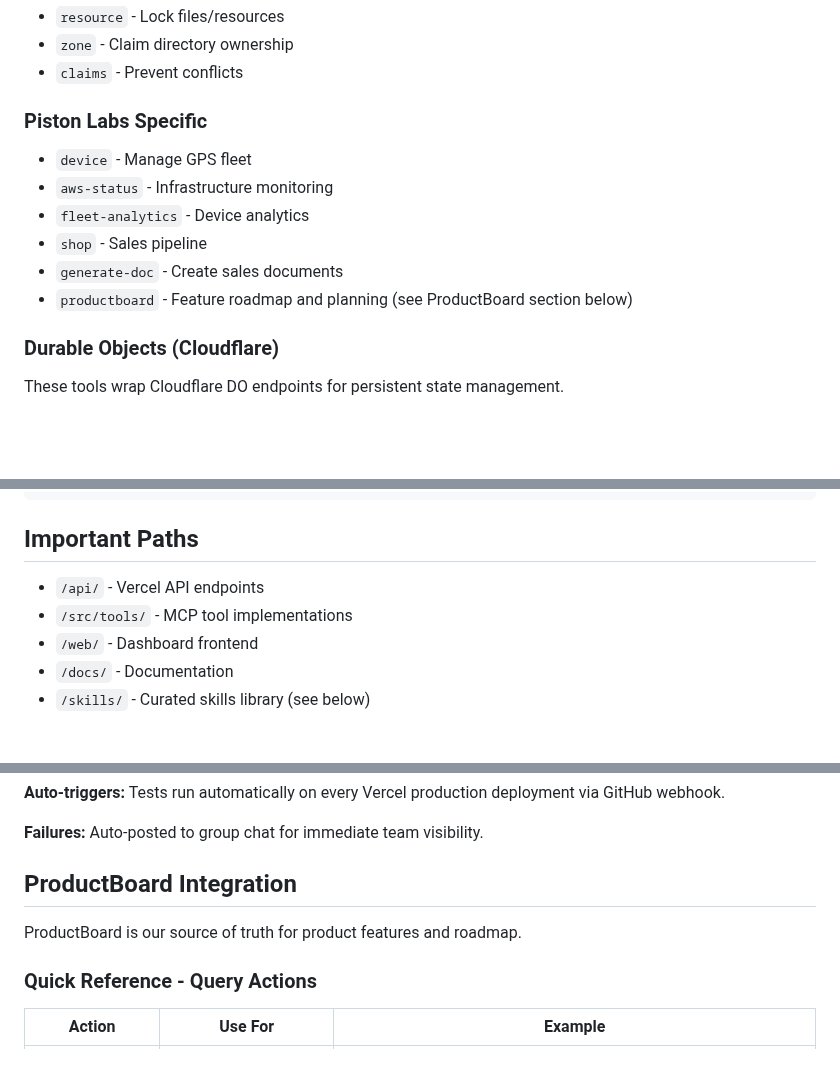
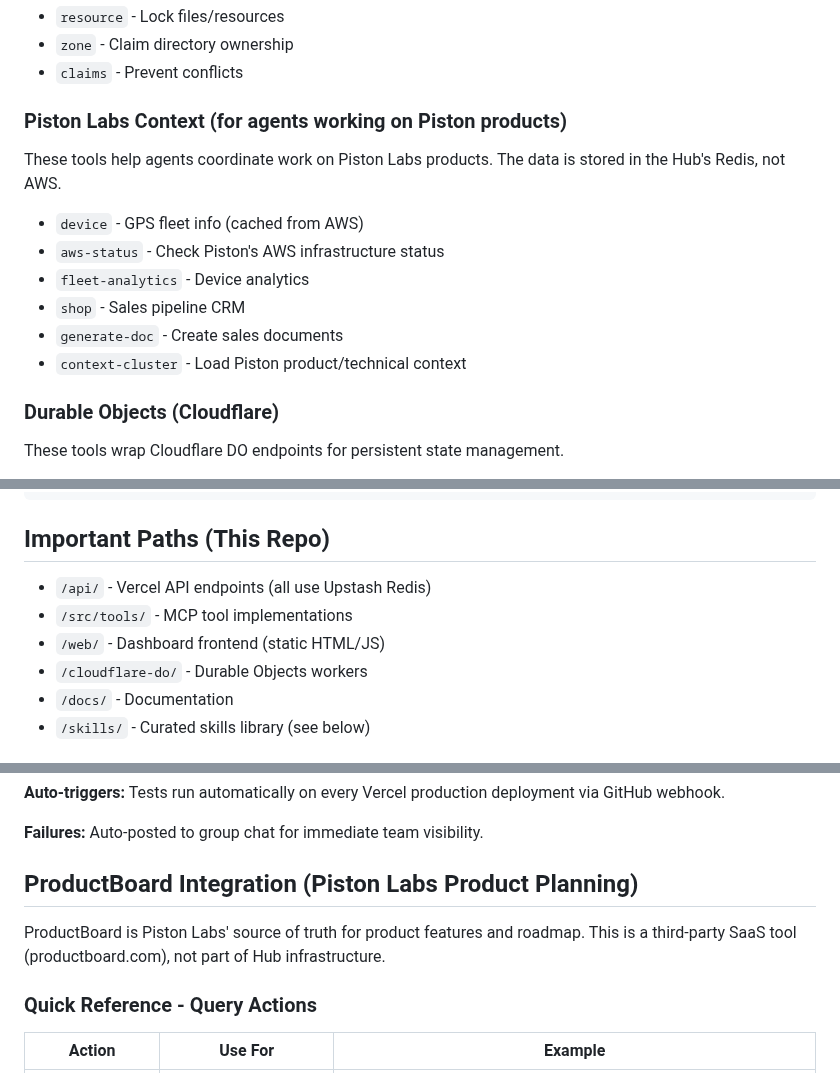
Before and after one commit to Piston-Labs/agent-coord-mcp, a Markdown page: CLAUDE.md, 3 parts joined by grey strips. Drawn GitHub-style; blank space fills up the shorter version.

````diff
--- a/CLAUDE.md
+++ b/CLAUDE.md
@@ -141,13 +167,14 @@ Use these tools to manage context efficiently when working with large files:
 - `zone` - Claim directory ownership
 - `claims` - Prevent conflicts
 
-### Piston Labs Specific
-- `device` - Manage GPS fleet
-- `aws-status` - Infrastructure monitoring
+### Piston Labs Context (for agents working on Piston products)
+These tools help agents coordinate work on Piston Labs products. The data is stored in the Hub's Redis, not AWS.
+- `device` - GPS fleet info (cached from AWS)
+- `aws-status` - Check Piston's AWS infrastructure status
 - `fleet-analytics` - Device analytics
-- `shop` - Sales pipeline
+- `shop` - Sales pipeline CRM
 - `generate-doc` - Create sales documents
-- `productboard` - Feature roadmap and planning (see ProductBoard section below)
+- `context-cluster` - Load Piston product/technical context
 
 ### Durable Objects (Cloudflare)
 These tools wrap Cloudflare DO endpoints for persistent state management.
@@ -366,11 +401,12 @@ tags: [tag1, tag2, tag3]
 ---
 ```
 
-## Important Paths
+## Important Paths (This Repo)
 
-- `/api/` - Vercel API endpoints
+- `/api/` - Vercel API endpoints (all use Upstash Redis)
 - `/src/tools/` - MCP tool implementations
-- `/web/` - Dashboard frontend
+- `/web/` - Dashboard frontend (static HTML/JS)
+- `/cloudflare-do/` - Durable Objects workers
 - `/docs/` - Documentation
 - `/skills/` - Curated skills library (see below)
 
@@ -460,9 +496,9 @@ GET /api/tools-test?action=list
 
 **Failures:** Auto-posted to group chat for immediate team visibility.
 
-## ProductBoard Integration
+## ProductBoard Integration (Piston Labs Product Planning)
 
-ProductBoard is our source of truth for product features and roadmap.
+ProductBoard is Piston Labs' source of truth for product features and roadmap. This is a third-party SaaS tool (productboard.com), not part of Hub infrastructure.
 
 ### Quick Reference - Query Actions
 
````
Also changed, not shown: other parts of CLAUDE.md (+38 -4 lines).
